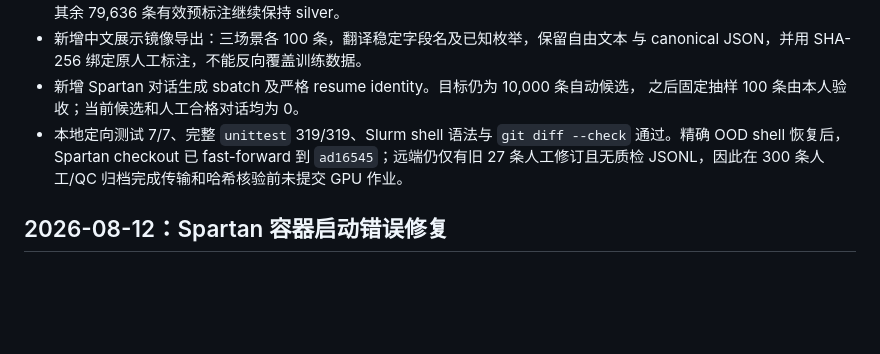
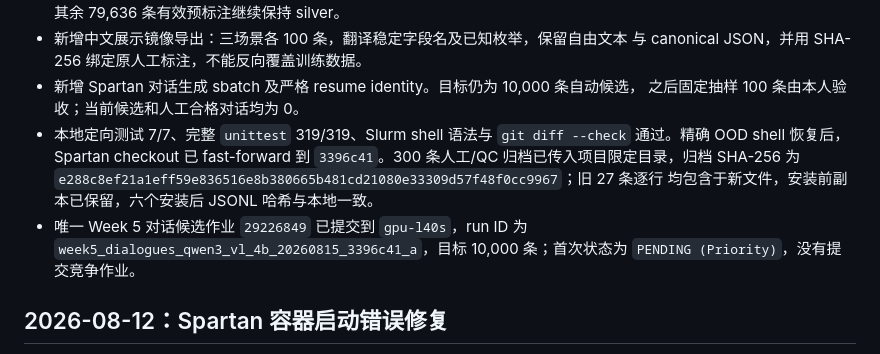
Before and after one commit to larry-liyuanfan/Trip_Project, a Markdown page: docs/weekly_log.md, the part around the change. Rendered like a GitHub page; blank space fills up the shorter version.

Commit message:
Record Week 5 dialogue submission

```diff
--- a/docs/weekly_log.md
+++ b/docs/weekly_log.md
@@ -384,8 +384,12 @@ as the current validated dataset or accepted baseline.
   之后固定抽样 100 条由本人验收；当前候选和人工合格对话均为 0。
 - 本地定向测试 7/7、完整 `unittest` 319/319、Slurm shell 语法与
   `git diff --check` 通过。精确 OOD shell 恢复后，Spartan checkout 已 fast-forward
-  到 `ad16545`；远端仍仅有旧 27 条人工修订且无质检 JSONL，因此在 300 条人工/QC
-  归档完成传输和哈希核验前未提交 GPU 作业。
+  到 `3396c41`。300 条人工/QC 归档已传入项目限定目录，归档 SHA-256 为
+  `e288c8ef21a1eff59e836516e8b380665b481cd21080e33309d57f48f0cc9967`；旧 27 条逐行
+  均包含于新文件，安装前副本已保留，六个安装后 JSONL 哈希与本地一致。
+- 唯一 Week 5 对话候选作业 `29226849` 已提交到 `gpu-l40s`，run ID 为
+  `week5_dialogues_qwen3_vl_4b_20260815_3396c41_a`，目标 10,000 条；首次状态为
+  `PENDING (Priority)`，没有提交竞争作业。
 
 ## 2026-08-12：Spartan 容器启动错误修复
 
```
Also changed, not shown: docs/weekly_delivery.md (+4 -1 lines).
